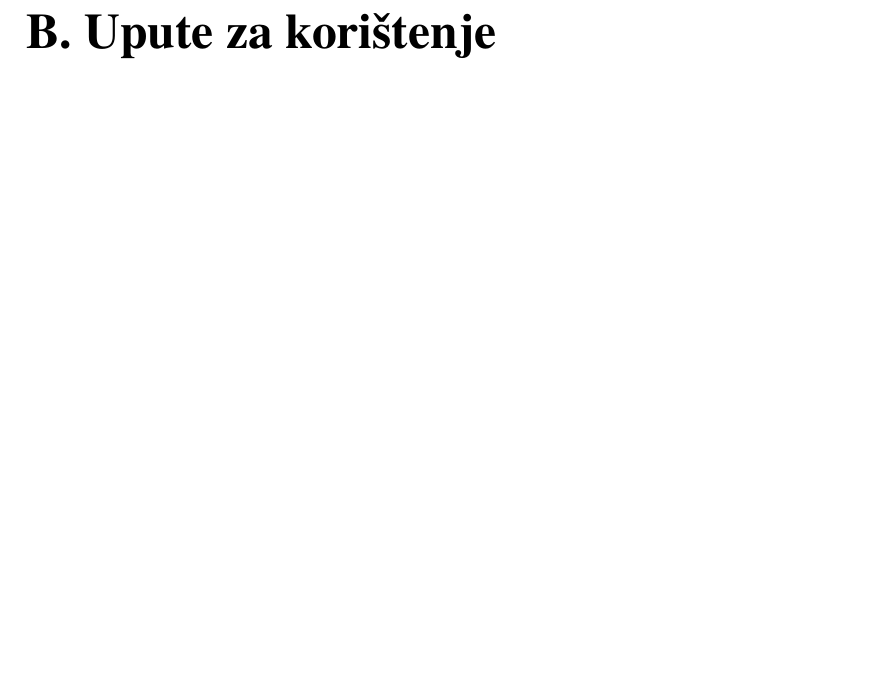
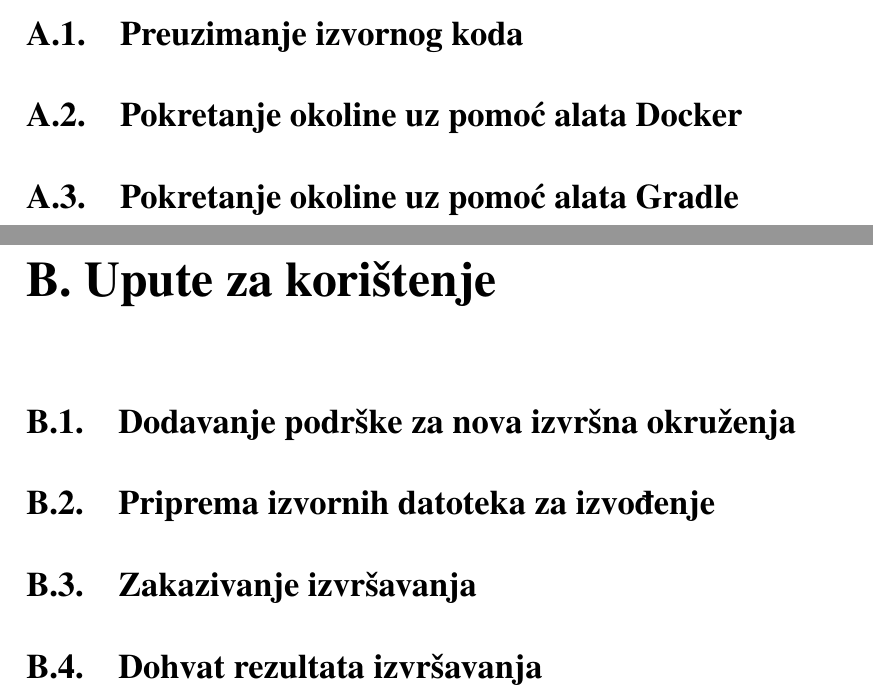
Before and after one commit to mrPjer/sandworm-whitepaper, a LaTeX thesis (zavrsni.tex): part of page 12 of 14 before the commit and two parts of pages 11 and 12 of 14 after it, the two joined at a grey line, cut at the place of the change, the shorter picture padded with empty space. Compiled offline with pdfLaTeX.

Commit message:
Add sections to appendices

```diff
--- a/zavrsni.tex
+++ b/zavrsni.tex
@@ -41,7 +41,21 @@ Zaključak.
 
 \chapter{Upute za postavljanje}
 
+\section{Preuzimanje izvornog koda}
+
+\section{Pokretanje okoline uz pomoć alata Docker}
+
+\section{Pokretanje okoline uz pomoć alata Gradle}
+
 \chapter{Upute za korištenje}
+
+\section{Dodavanje podrške za nova izvršna okruženja}
+
+\section{Priprema izvornih datoteka za izvođenje}
+
+\section{Zakazivanje izvršavanja}
+
+\section{Dohvat rezultata izvršavanja}
 
 \end{appendices}
 
```
